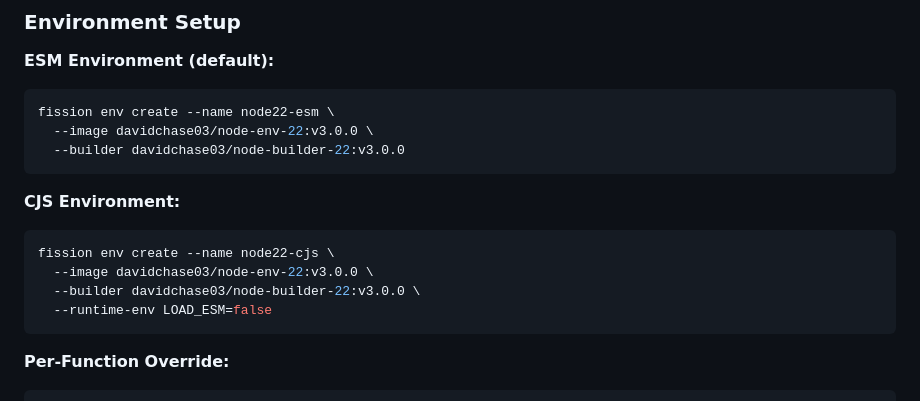
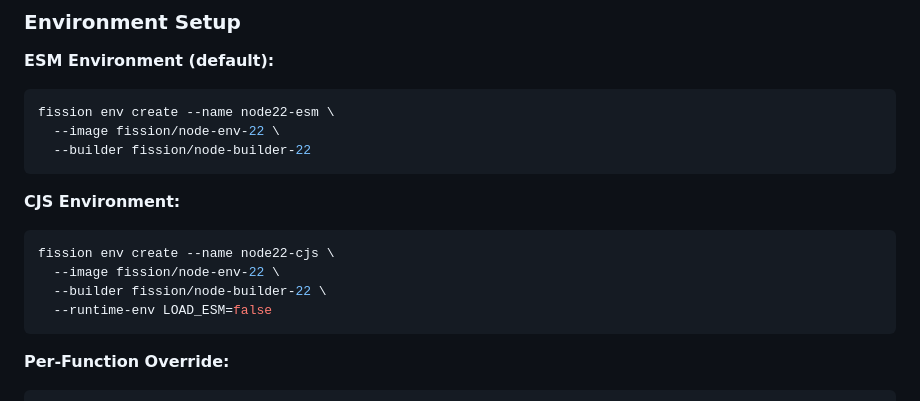
Before and after one commit to fission/environments, a Markdown page: nodejs22/README.md, the part around the change. Drawn GitHub-style.

Commit message:
fix: remove local specific images

````diff
--- a/nodejs22/README.md
+++ b/nodejs22/README.md
@@ -133,15 +133,15 @@ You can set this at the environment level or per function:
 **ESM Environment (default):**
 ```bash
 fission env create --name node22-esm \
-  --image davidchase03/node-env-22:v3.0.0 \
-  --builder davidchase03/node-builder-22:v3.0.0
+  --image fission/node-env-22 \
+  --builder fission/node-builder-22
 ```
 
 **CJS Environment:**
 ```bash
 fission env create --name node22-cjs \
-  --image davidchase03/node-env-22:v3.0.0 \
-  --builder davidchase03/node-builder-22:v3.0.0 \
+  --image fission/node-env-22 \
+  --builder fission/node-builder-22 \
   --runtime-env LOAD_ESM=false
 ```
 
````
